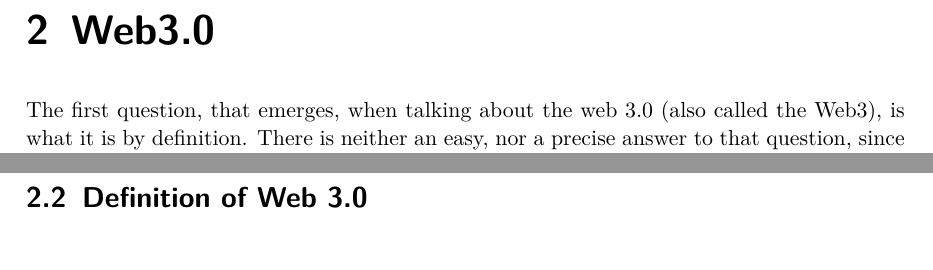
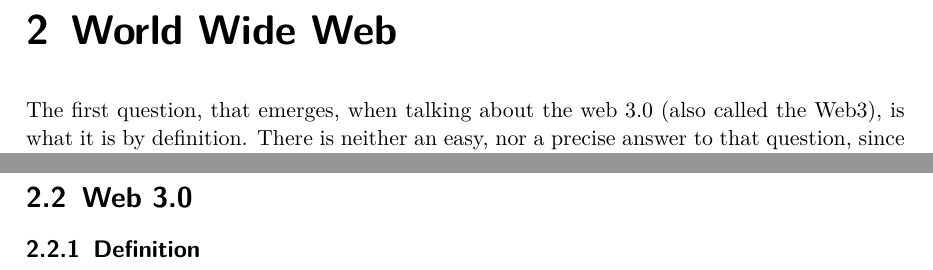
Before and after one commit to GabrielHuebner/Web_3_Definition_Challenges_Opportunities, a LaTeX thesis (thesis.tex): two parts of pages 9 and 11 of 21, joined at a grey line, cut at the place of the change. Compiled offline with pdfLaTeX.

Commit message:
minor structure changes

```diff
--- a/thesis.tex
+++ b/thesis.tex
@@ -247,7 +247,7 @@ Date: \hspace{6cm} Signature:\\
 \subsection{Outlook}
 
 \newpage
-\chapter{Web3.0}
+\chapter{World Wide Web}
 The first question, that emerges, when talking about the web 3.0 (also called the Web3), is what it is by definition. There is neither an easy, nor a precise answer to that question, since there are many different definitions of the term. To better understand what the Web 3.0 is and what the term stands for, we can analyse the history of the two previous iterations of the web, the web 1.0 and web 2.0.
 
 \section{History of the Web}
@@ -278,7 +278,9 @@ This chapter should provide a general understanding of the history of the web, a
 The next chapter will introduce several definitions, as well as new technologies of the web 3.0. \\
 
 
-\section{Definition of Web 3.0}
+\section{Web 3.0}
+
+\subsection{Definition}
 
 
 
```
